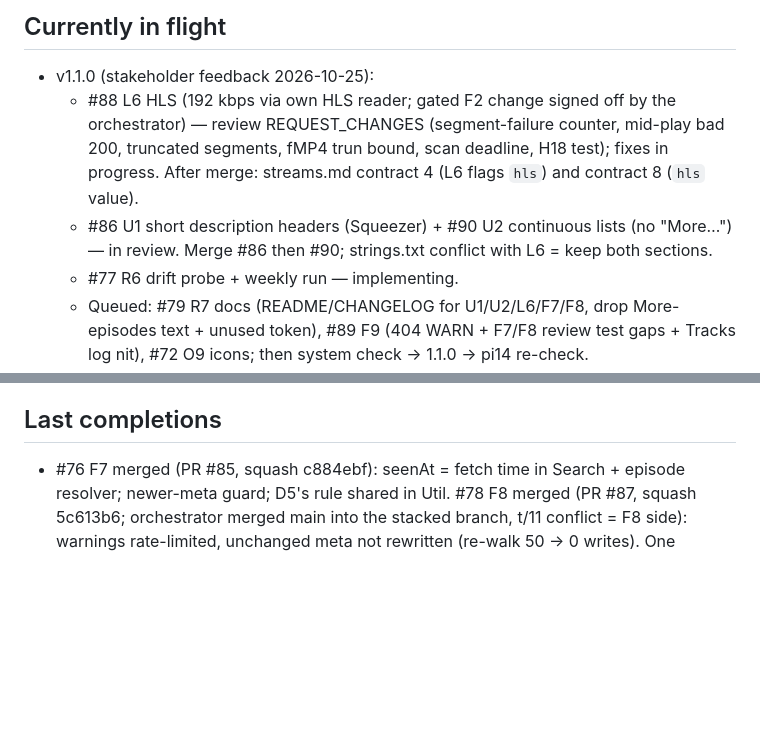
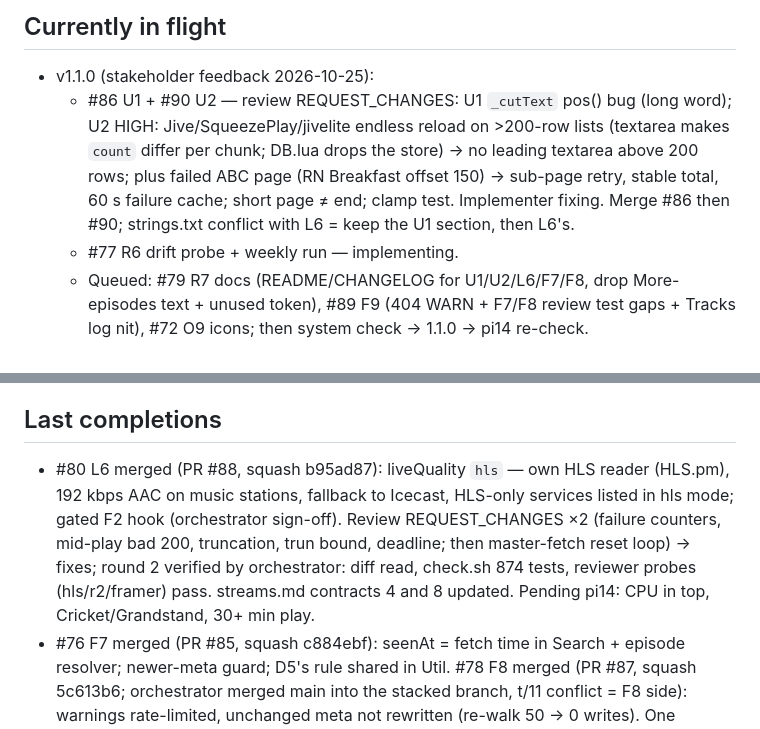
Before and after one commit to wilsonwaters/SqueezeABCListen, a Markdown page: ai-state/PROGRESS.md, 2 parts joined by grey strips. GitHub-like rendering; blank space fills up the shorter version.

Commit message:
ai-state: L6 merged; contracts 4 and 8 cover hls; U1/U2 review outcome

```diff
--- a/ai-state/PROGRESS.md
+++ b/ai-state/PROGRESS.md
@@ -13,11 +13,11 @@ v1.0.0 accepted by the stakeholder on pi14 (2026-10-25; #17 closed). Now: v1.1.0
 
 ## Currently in flight
 - v1.1.0 (stakeholder feedback 2026-10-25):
-  - #88 L6 HLS (192 kbps via own HLS reader; gated F2 change signed off by the orchestrator) — review REQUEST_CHANGES
-    (segment-failure counter, mid-play bad 200, truncated segments, fMP4 trun bound, scan deadline, H18 test); fixes in
-    progress. After merge: streams.md contract 4 (L6 flags `hls`) and contract 8 (`hls` value).
-  - #86 U1 short description headers (Squeezer) + #90 U2 continuous lists (no "More…") — in review. Merge #86 then #90;
-    strings.txt conflict with L6 = keep both sections.
+  - #86 U1 + #90 U2 — review REQUEST_CHANGES: U1 `_cutText` pos() bug (long word); U2 HIGH: Jive/SqueezePlay/jivelite
+    endless reload on >200-row lists (textarea makes `count` differ per chunk; DB.lua drops the store) → no leading
+    textarea above 200 rows; plus failed ABC page (RN Breakfast offset 150) → sub-page retry, stable total, 60 s
+    failure cache; short page ≠ end; clamp test. Implementer fixing.
+    Merge #86 then #90; strings.txt conflict with L6 = keep the U1 section, then L6's.
   - #77 R6 drift probe + weekly run — implementing.
   - Queued: #79 R7 docs (README/CHANGELOG for U1/U2/L6/F7/F8, drop More-episodes text + unused token), #89 F9
     (404 WARN + F7/F8 review test gaps + Tracks log nit), #72 O9 icons; then system check → 1.1.0 → pi14 re-check.
@@ -37,6 +37,11 @@ v1.0.0 accepted by the stakeholder on pi14 (2026-10-25; #17 closed). Now: v1.1.0
   (fixed), testbed restarted, R2 resumed.
 
 ## Last completions
+- #80 L6 merged (PR #88, squash b95ad87): liveQuality `hls` — own HLS reader (HLS.pm), 192 kbps AAC on music
+  stations, fallback to Icecast, HLS-only services listed in hls mode; gated F2 hook (orchestrator sign-off). Review
+  REQUEST_CHANGES ×2 (failure counters, mid-play bad 200, truncation, trun bound, deadline; then master-fetch reset
+  loop) → fixes; round 2 verified by orchestrator: diff read, check.sh 874 tests, reviewer probes (hls/r2/framer)
+  pass. streams.md contracts 4 and 8 updated. Pending pi14: CPU in top, Cricket/Grandstand, 30+ min play.
 - #76 F7 merged (PR #85, squash c884ebf): seenAt = fetch time in Search + episode resolver; newer-meta guard; D5's
   rule shared in Util. #78 F8 merged (PR #87, squash 5c613b6; orchestrator merged main into the stacked branch, t/11
   conflict = F8 side): warnings rate-limited, unchanged meta not rewritten (re-walk 50 → 0 writes). One reviewer, both
```
Also changed, not shown: ai-state/streams.md (+6 -2 lines).
